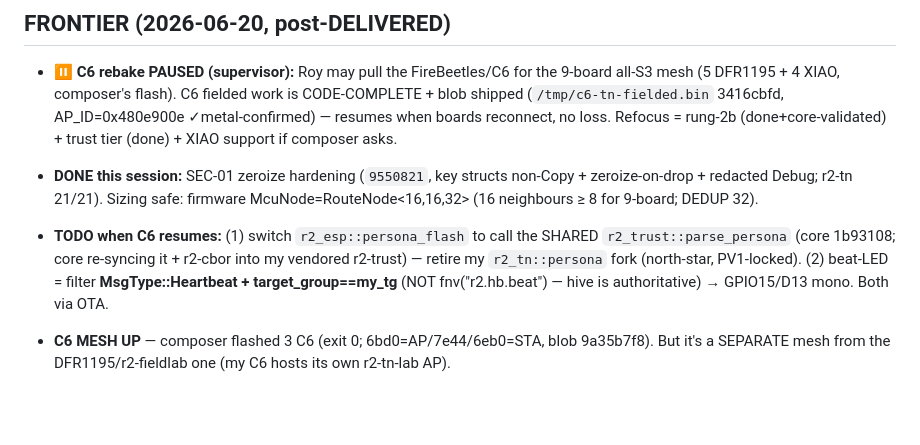
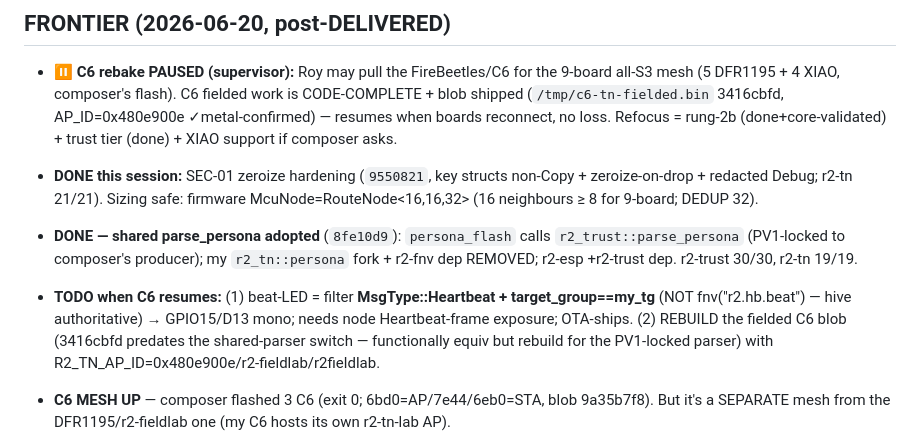
Before and after one commit to reality2-ai/r2-workshop, a Markdown page: RESUME.md, the part around the change. Rendered like a GitHub page; blank space fills up the shorter version.

Commit message:
chore(fleet): RESUME — shared parse_persona adopted (8fe10d9); C6-resume TODO = beat-LED + blob rebuild
Co-Authored-By: Claude Opus 4.8 <noreply@anthropic.com>

```diff
--- a/RESUME.md
+++ b/RESUME.md
@@ -13,11 +13,14 @@ Master save (read-only): `r2-fleet/fleet-context/FLEET-CONTEXT-SAVE.md` (+ plan
 - **DONE this session:** SEC-01 zeroize hardening (`9550821`, key structs
   non-Copy + zeroize-on-drop + redacted Debug; r2-tn 21/21). Sizing safe: firmware
   McuNode=RouteNode<16,16,32> (16 neighbours ≥ 8 for 9-board; DEDUP 32).
-- **TODO when C6 resumes:** (1) switch `r2_esp::persona_flash` to call the SHARED
-  `r2_trust::parse_persona` (core 1b93108; core re-syncing it + r2-cbor into my
-  vendored r2-trust) — retire my `r2_tn::persona` fork (north-star, PV1-locked).
-  (2) beat-LED = filter **MsgType::Heartbeat + target_group==my_tg** (NOT
-  fnv("r2.hb.beat") — hive is authoritative) → GPIO15/D13 mono. Both via OTA.
+- **DONE — shared parse_persona adopted** (`8fe10d9`): `persona_flash` calls
+  `r2_trust::parse_persona` (PV1-locked to composer's producer); my `r2_tn::persona`
+  fork + r2-fnv dep REMOVED; r2-esp +r2-trust dep. r2-trust 30/30, r2-tn 19/19.
+- **TODO when C6 resumes:** (1) beat-LED = filter **MsgType::Heartbeat +
+  target_group==my_tg** (NOT fnv("r2.hb.beat") — hive authoritative) → GPIO15/D13
+  mono; needs node Heartbeat-frame exposure; OTA-ships. (2) REBUILD the fielded C6
+  blob (3416cbfd predates the shared-parser switch — functionally equiv but rebuild
+  for the PV1-locked parser) with R2_TN_AP_ID=0x480e900e/r2-fieldlab/r2fieldlab.
 
 - **C6 MESH UP** — composer flashed 3 C6 (exit 0; 6bd0=AP/7e44/6eb0=STA, blob
   9a35b7f8). But it's a SEPARATE mesh from the DFR1195/r2-fieldlab one (my C6 hosts
```
